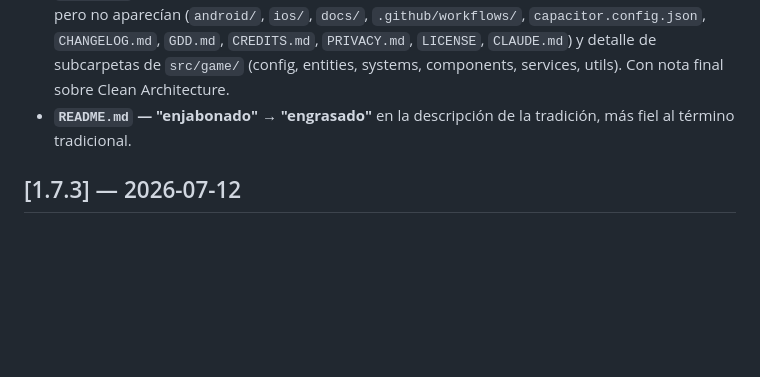
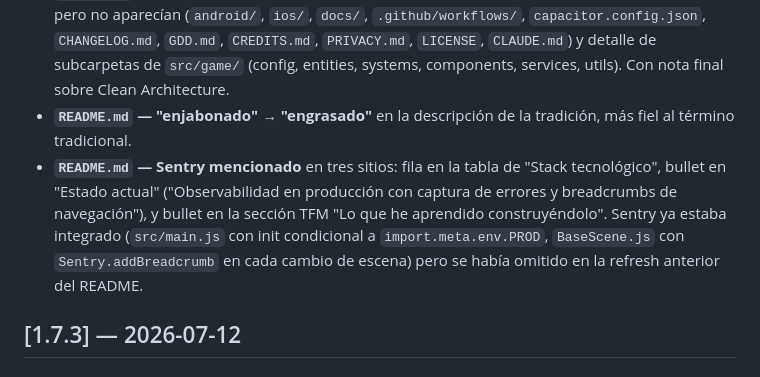
Before and after one commit to Luisao82/minijuego, a Markdown page: CHANGELOG.md, the part around the change. GitHub-like rendering; blank space fills up the shorter version.

```diff
--- a/CHANGELOG.md
+++ b/CHANGELOG.md
@@ -17,6 +17,7 @@ y el proyecto se adhiere a [Versionado Semántico](https://semver.org/lang/es/).
 - **`README.md` — tabla "Stack tecnológico" ampliada** para reflejar la realidad completa del proyecto: Capacitor (iOS + Android) + sus plugins, GitHub Actions, Vercel, Vitest, Prettier + ESLint, BeepBox / jsfxr para sonido, ChatGPT / Gemini para generación de imágenes, y Claude Code como copiloto.
 - **`README.md` — "Estructura del proyecto" actualizada**: añadidas carpetas y ficheros que existían pero no aparecían (`android/`, `ios/`, `docs/`, `.github/workflows/`, `capacitor.config.json`, `CHANGELOG.md`, `GDD.md`, `CREDITS.md`, `PRIVACY.md`, `LICENSE`, `CLAUDE.md`) y detalle de subcarpetas de `src/game/` (config, entities, systems, components, services, utils). Con nota final sobre Clean Architecture.
 - **`README.md` — "enjabonado" → "engrasado"** en la descripción de la tradición, más fiel al término tradicional.
+- **`README.md` — Sentry mencionado** en tres sitios: fila en la tabla de "Stack tecnológico", bullet en "Estado actual" ("Observabilidad en producción con captura de errores y breadcrumbs de navegación"), y bullet en la sección TFM "Lo que he aprendido construyéndolo". Sentry ya estaba integrado (`src/main.js` con init condicional a `import.meta.env.PROD`, `BaseScene.js` con `Sentry.addBreadcrumb` en cada cambio de escena) pero se había omitido en la refresh anterior del README.
 
 ## [1.7.3] — 2026-07-12
 
```
Also changed, not shown: README.md (+3 -0 lines).
